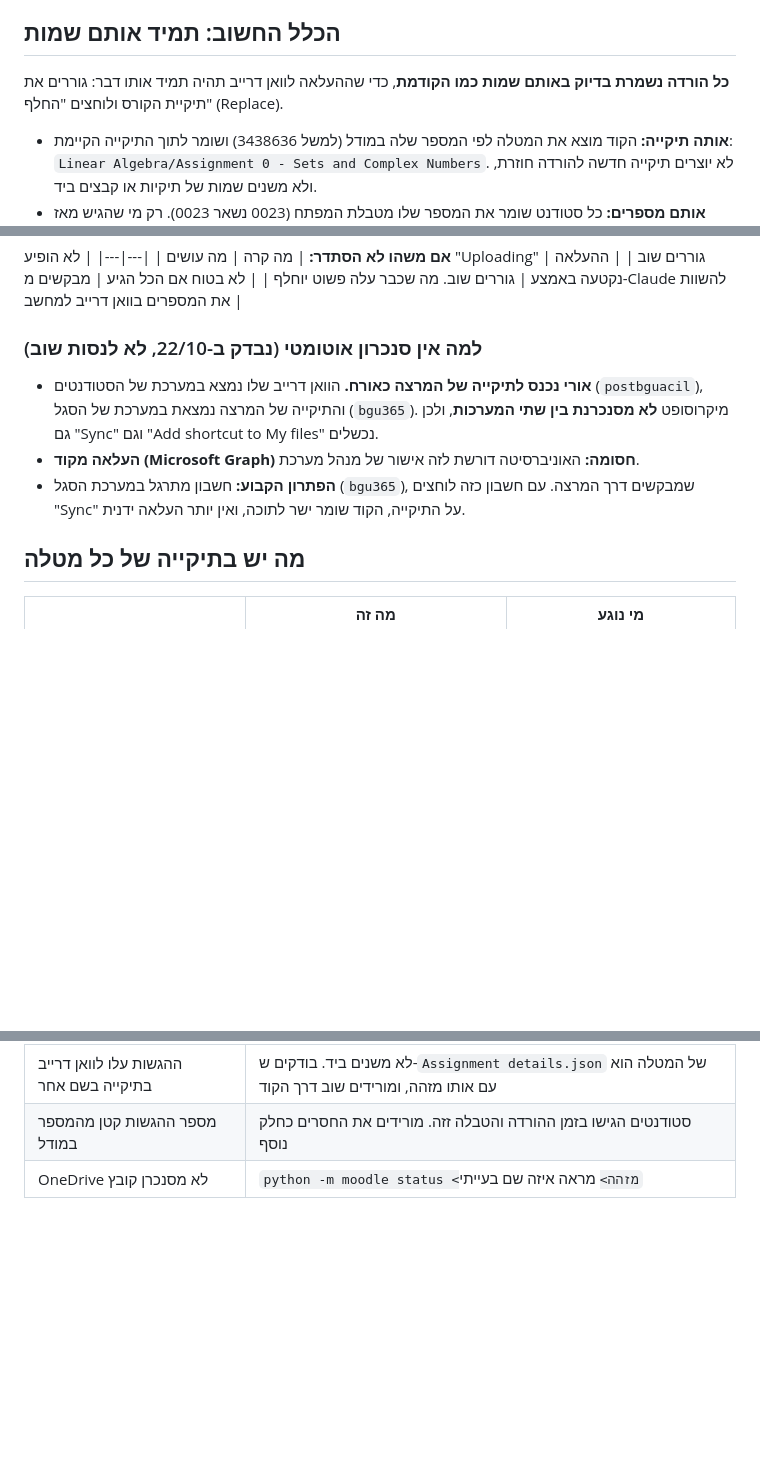
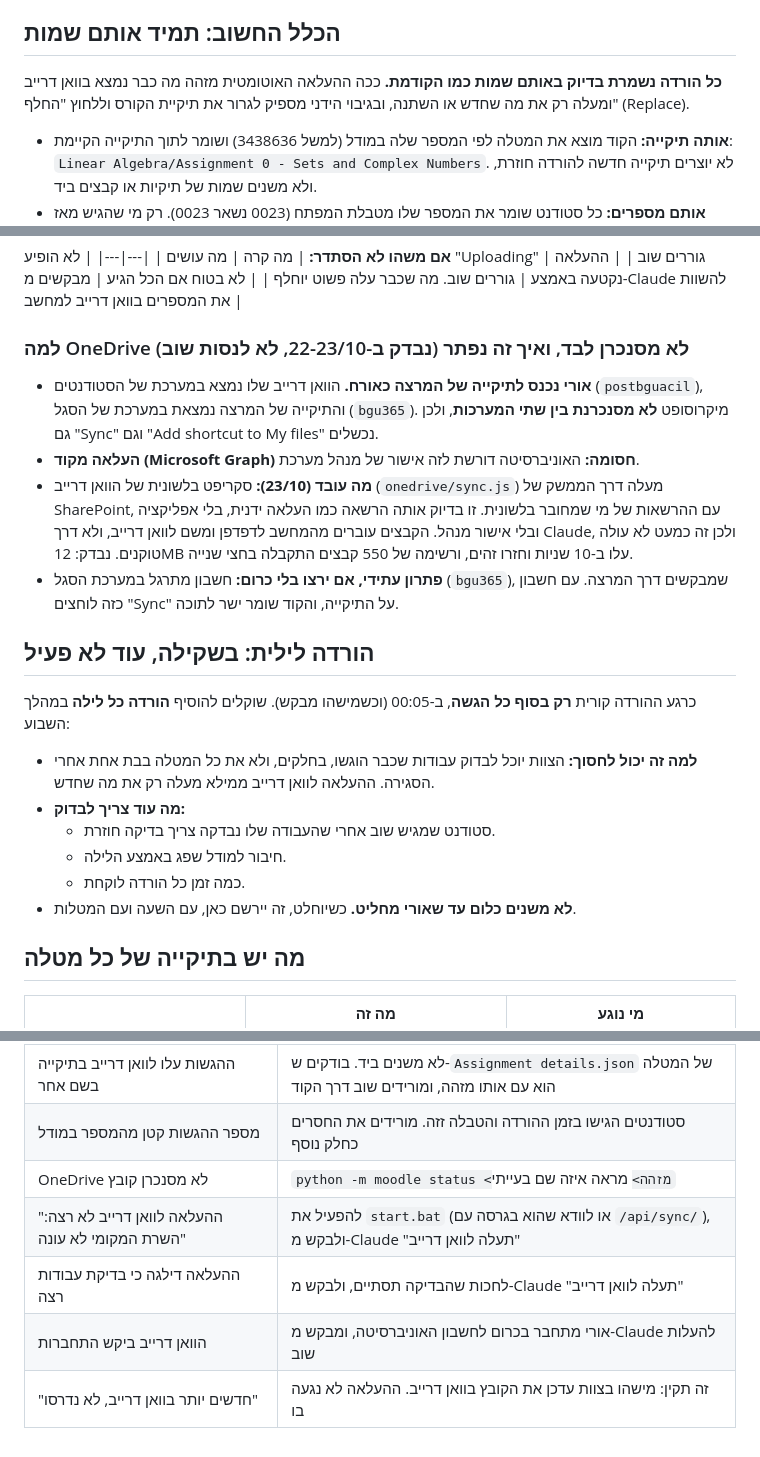
Before and after one commit to matanravitsky-crypto/assignment-checker, a Markdown page: PROTOCOL.md, 3 parts joined by grey strips. Rendered like a GitHub page; blank space fills up the shorter version.

```diff
--- a/PROTOCOL.md
+++ b/PROTOCOL.md
@@ -25,7 +25,8 @@
 
 ## הכלל החשוב: תמיד אותם שמות
 
-**כל הורדה נשמרת בדיוק באותם שמות כמו הקודמת**, כדי שההעלאה לוואן דרייב תהיה תמיד אותו דבר: גוררים את תיקיית הקורס ולוחצים "החלף" (Replace).
+**כל הורדה נשמרת בדיוק באותם שמות כמו הקודמת.** ככה ההעלאה האוטומטית מזהה מה כבר נמצא בוואן דרייב ומעלה רק את מה שחדש או השתנה,
+ובגיבוי הידני מספיק לגרור את תיקיית הקורס וללחוץ "החלף" (Replace).
 - **אותה תיקייה:** הקוד מוצא את המטלה לפי המספר שלה במודל (למשל 3438636) ושומר לתוך התיקייה הקיימת:
   `Linear Algebra/Assignment 0 - Sets and Complex Numbers`. לא יוצרים תיקייה חדשה להורדה חוזרת, ולא משנים שמות של תיקיות או קבצים ביד.
 - **אותם מספרים:** כל סטודנט שומר את המספר שלו מטבלת המפתח (0023 נשאר 0023). רק מי שהגיש מאז ההורדה הקודמת מקבל את המספרים הבאים.
@@ -98,12 +117,24 @@ Claude בודק שלושה דברים:
 | ההעלאה נקטעה באמצע | גוררים שוב. מה שכבר עלה פשוט יוחלף |
 | לא בטוח אם הכל הגיע | מבקשים מ-Claude להשוות את המספרים בוואן דרייב למחשב |
 
-### למה אין סנכרון אוטומטי (נבדק ב-22/10, לא לנסות שוב)
+### למה OneDrive לא מסנכרן לבד, ואיך זה נפתר (נבדק ב-22-23/10, לא לנסות שוב)
 - **אורי נכנס לתיקייה של המרצה כאורח.** הוואן דרייב שלו נמצא במערכת של הסטודנטים (`postbguacil`), והתיקייה של המרצה נמצאת במערכת של הסגל (`bgu365`).
   מיקרוסופט **לא מסנכרנת בין שתי המערכות**, ולכן גם "Sync" וגם "Add shortcut to My files" נכשלים.
 - **העלאה מקוד (Microsoft Graph) חסומה:** האוניברסיטה דורשת לזה אישור של מנהל מערכת.
-- **הפתרון הקבוע:** חשבון מתרגל במערכת הסגל (`bgu365`), שמבקשים דרך המרצה. עם חשבון כזה לוחצים "Sync" על התיקייה,
-  הקוד שומר ישר לתוכה, ואין יותר העלאה ידנית.
+- **מה עובד (23/10):** סקריפט בלשונית של הוואן דרייב (`onedrive/sync.js`) מעלה דרך הממשק של SharePoint, עם ההרשאות של מי שמחובר בלשונית.
+  זו בדיוק אותה הרשאה כמו העלאה ידנית, בלי אפליקציה ובלי אישור מנהל. הקבצים עוברים מהמחשב לדפדפן ומשם לוואן דרייב, ולא דרך Claude, ולכן זה כמעט לא עולה טוקנים.
+  נבדק: 12MB עלו ב-10 שניות וחזרו זהים, ורשימה של 550 קבצים התקבלה בחצי שנייה.
+- **פתרון עתידי, אם ירצו בלי כרום:** חשבון מתרגל במערכת הסגל (`bgu365`), שמבקשים דרך המרצה. עם חשבון כזה לוחצים "Sync" על התיקייה, והקוד שומר ישר לתוכה.
+
+## הורדה לילית: בשקילה, עוד לא פעיל
+
+כרגע ההורדה קורית **רק בסוף כל הגשה**, ב-00:05 (וכשמישהו מבקש). שוקלים להוסיף **הורדה כל לילה** במהלך השבוע:
+- **למה זה יכול לחסוך:** הצוות יוכל לבדוק עבודות שכבר הוגשו, בחלקים, ולא את כל המטלה בבת אחת אחרי הסגירה. ההעלאה לוואן דרייב ממילא מעלה רק את מה שחדש.
+- **מה עוד צריך לבדוק:**
+  - סטודנט שמגיש שוב אחרי שהעבודה שלו נבדקה צריך בדיקה חוזרת.
+  - חיבור למודל שפג באמצע הלילה.
+  - כמה זמן כל הורדה לוקחת.
+- **לא משנים כלום עד שאורי מחליט.** כשיוחלט, זה יירשם כאן, עם השעה ועם המטלות.
 
 ## מה יש בתיקייה של כל מטלה
 
@@ -151,3 +182,7 @@ Claude בודק שלושה דברים:
 | ההגשות עלו לוואן דרייב בתיקייה בשם אחר | לא משנים ביד. בודקים ש-`Assignment details.json` של המטלה הוא עם אותו מזהה, ומורידים שוב דרך הקוד |
 | מספר ההגשות קטן מהמספר במודל | סטודנטים הגישו בזמן ההורדה והטבלה זזה. מורידים את החסרים כחלק נוסף |
 | OneDrive לא מסנכרן קובץ | `python -m moodle status <מזהה>` מראה איזה שם בעייתי |
+| "ההעלאה לוואן דרייב לא רצה: השרת המקומי לא עונה" | להפעיל את `start.bat` (או לוודא שהוא בגרסה עם `/api/sync/`), ולבקש מ-Claude "תעלה לוואן דרייב" |
+| ההעלאה דילגה כי בדיקת עבודות רצה | לחכות שהבדיקה תסתיים, ולבקש מ-Claude "תעלה לוואן דרייב" |
+| הוואן דרייב ביקש התחברות | אורי מתחבר בכרום לחשבון האוניברסיטה, ומבקש מ-Claude להעלות שוב |
+| "חדשים יותר בוואן דרייב, לא נדרסו" | זה תקין: מישהו בצוות עדכן את הקובץ בוואן דרייב. ההעלאה לא נגעה בו |
```
Also changed, not shown: other parts of PROTOCOL.md (+24 -6 lines).
